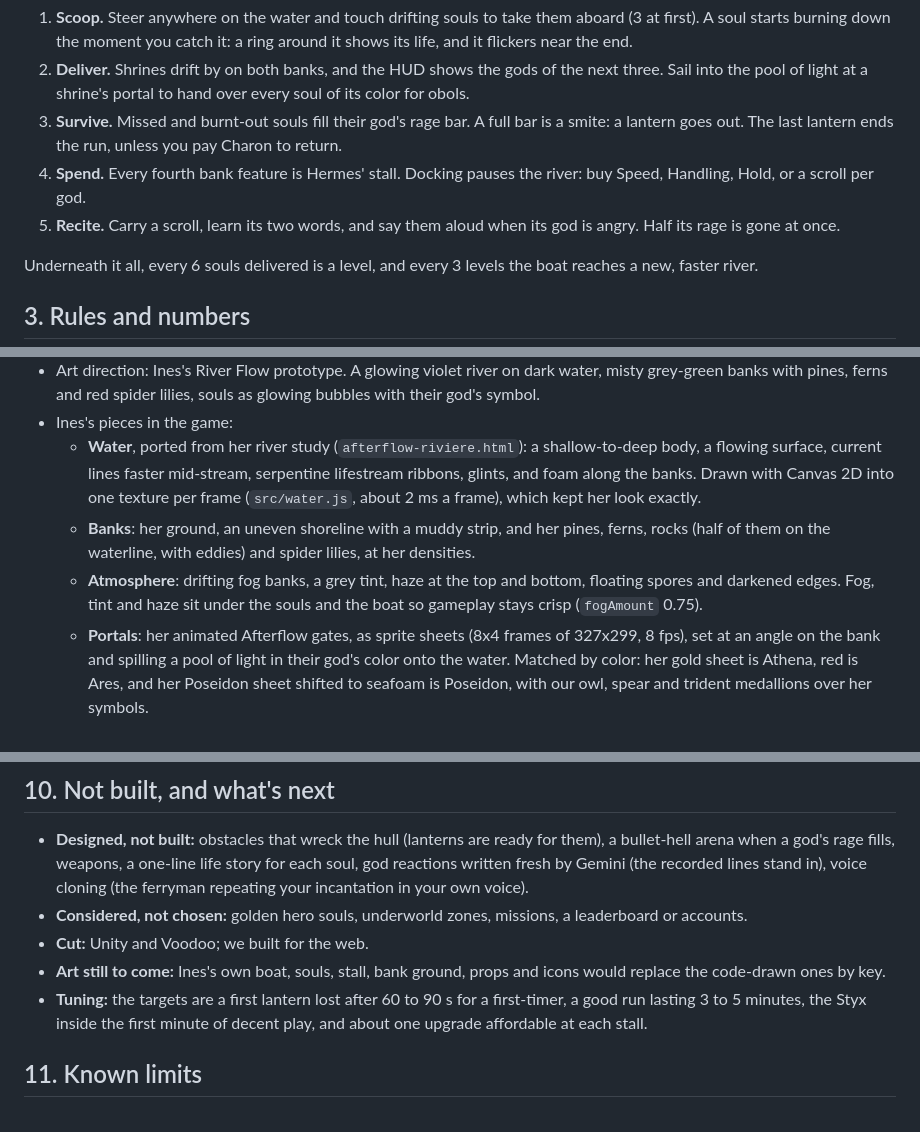
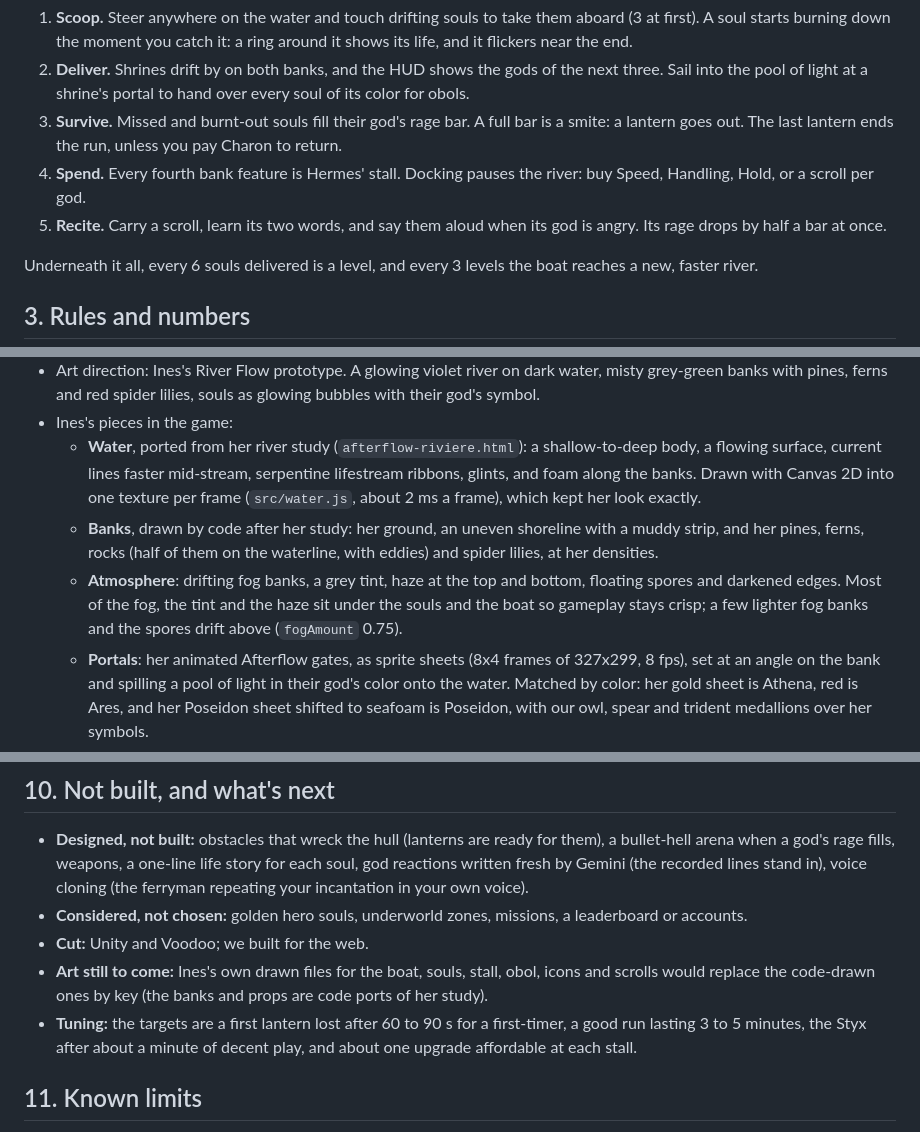
Before and after one commit to beverage/afterflow, a Markdown page: DESIGN.md, 3 parts joined by grey strips. Drawn GitHub-style.

```diff
--- a/DESIGN.md
+++ b/DESIGN.md
@@ -26,7 +26,7 @@ What the player does every few seconds:
 2. **Deliver.** Shrines drift by on both banks, and the HUD shows the gods of the next three. Sail into the pool of light at a shrine's portal to hand over every soul of its color for obols.
 3. **Survive.** Missed and burnt-out souls fill their god's rage bar. A full bar is a smite: a lantern goes out. The last lantern ends the run, unless you pay Charon to return.
 4. **Spend.** Every fourth bank feature is Hermes' stall. Docking pauses the river: buy Speed, Handling, Hold, or a scroll per god.
-5. **Recite.** Carry a scroll, learn its two words, and say them aloud when its god is angry. Half its rage is gone at once.
+5. **Recite.** Carry a scroll, learn its two words, and say them aloud when its god is angry. Its rage drops by half a bar at once.
 
 Underneath it all, every 6 souls delivered is a level, and every 3 levels the boat reaches a new, faster river.
 
@@ -189,8 +189,8 @@ The hack asked for at least two partner tools. Soul Drift uses Gemini while you
 - Art direction: Ines's River Flow prototype. A glowing violet river on dark water, misty grey-green banks with pines, ferns and red spider lilies, souls as glowing bubbles with their god's symbol.
 - Ines's pieces in the game:
   - **Water**, ported from her river study (`afterflow-riviere.html`): a shallow-to-deep body, a flowing surface, current lines faster mid-stream, serpentine lifestream ribbons, glints, and foam along the banks. Drawn with Canvas 2D into one texture per frame (`src/water.js`, about 2 ms a frame), which kept her look exactly.
-  - **Banks**: her ground, an uneven shoreline with a muddy strip, and her pines, ferns, rocks (half of them on the waterline, with eddies) and spider lilies, at her densities.
-  - **Atmosphere**: drifting fog banks, a grey tint, haze at the top and bottom, floating spores and darkened edges. Fog, tint and haze sit under the souls and the boat so gameplay stays crisp (`fogAmount` 0.75).
+  - **Banks**, drawn by code after her study: her ground, an uneven shoreline with a muddy strip, and her pines, ferns, rocks (half of them on the waterline, with eddies) and spider lilies, at her densities.
+  - **Atmosphere**: drifting fog banks, a grey tint, haze at the top and bottom, floating spores and darkened edges. Most of the fog, the tint and the haze sit under the souls and the boat so gameplay stays crisp; a few lighter fog banks and the spores drift above (`fogAmount` 0.75).
   - **Portals**: her animated Afterflow gates, as sprite sheets (8x4 frames of 327x299, 8 fps), set at an angle on the bank and spilling a pool of light in their god's color onto the water. Matched by color: her gold sheet is Athena, red is Ares, and her Poseidon sheet shifted to seafoam is Poseidon, with our owl, spear and trident medallions over her symbols.
   - **The tour**: her spotlight-and-caption tutorial design.
 - Everything else is drawn by code at boot (`src/art.js`) under the asset manifest's keys: the boat, souls, obols, Hermes' stall (a stand-in at the portals' angle and in their frame), shop icons, scrolls, props. A PNG in `public/assets/` plus one line in `src/assets.js` replaces any of them with no other code change. Glows, trails, sparks, burn-out flashes, lightning and the best-distance lights are always code.
@@ -315,8 +315,8 @@ Browser code never calls Google or Gradium directly, no key is in client code, a
 - **Designed, not built:** obstacles that wreck the hull (lanterns are ready for them), a bullet-hell arena when a god's rage fills, weapons, a one-line life story for each soul, god reactions written fresh by Gemini (the recorded lines stand in), voice cloning (the ferryman repeating your incantation in your own voice).
 - **Considered, not chosen:** golden hero souls, underworld zones, missions, a leaderboard or accounts.
 - **Cut:** Unity and Voodoo; we built for the web.
-- **Art still to come:** Ines's own boat, souls, stall, bank ground, props and icons would replace the code-drawn ones by key.
-- **Tuning:** the targets are a first lantern lost after 60 to 90 s for a first-timer, a good run lasting 3 to 5 minutes, the Styx inside the first minute of decent play, and about one upgrade affordable at each stall.
+- **Art still to come:** Ines's own drawn files for the boat, souls, stall, obol, icons and scrolls would replace the code-drawn ones by key (the banks and props are code ports of her study).
+- **Tuning:** the targets are a first lantern lost after 60 to 90 s for a first-timer, a good run lasting 3 to 5 minutes, the Styx after about a minute of decent play, and about one upgrade affordable at each stall.
 
 ## 11. Known limits
 
```
Also changed, not shown: other parts of DESIGN.md (+9 -9 lines), GAME.md (+2 -2 lines), README.md (+1 -1 lines).
